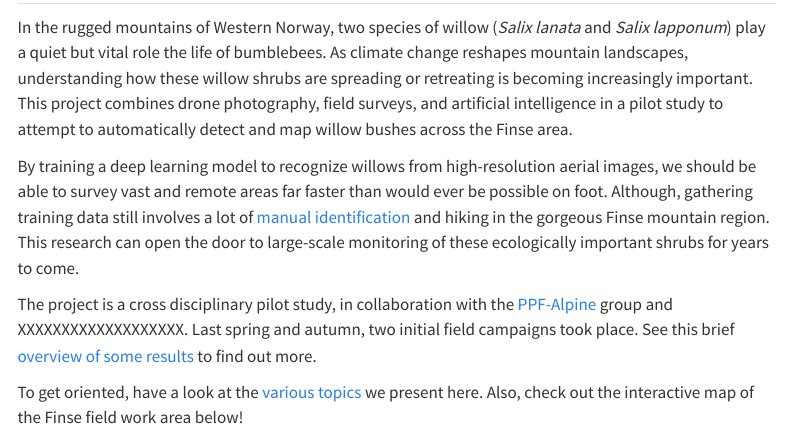
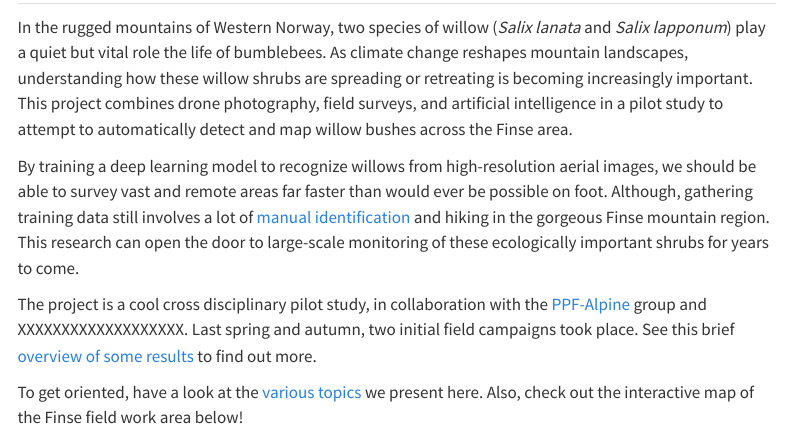
Before and after one commit to Mountains-in-Motion/drone-willow-bumblebee, a Quarto document (index.qmd): the page in a window 1100 px wide, from 60 px down. Rendered offline with R 4.5, knitr and Pandoc in place of Quarto, with nearby package versions; some code elsewhere in the file could not run offline; menus at the side of the page are left out.

Commit message:
testing of automatic deployment

```diff
--- a/index.qmd
+++ b/index.qmd
@@ -13,7 +13,7 @@ In the rugged mountains of Western Norway, two species of willow (*Salix lanata*
 
 By training a deep learning model to recognize willows from high-resolution aerial images, we should be able to survey vast and remote areas far faster than would ever be possible on foot. Although, gathering training data still involves a lot of [manual identification](willow-identification.qmd) and hiking in the gorgeous Finse mountain region. This research can open the door to large-scale monitoring of these ecologically important shrubs for years to come.
 
-The project is a cross disciplinary pilot study, in collaboration with the [PPF-Alpine](https://mountainsinmotion.w.uib.no/) group and XXXXXXXXXXXXXXXXXXX. Last spring and autumn, two initial field campaigns took place. See this brief [overview of some results](finse-willow-report.qmd) to find out more.
+The project is a cool cross disciplinary pilot study, in collaboration with the [PPF-Alpine](https://mountainsinmotion.w.uib.no/) group and XXXXXXXXXXXXXXXXXXX. Last spring and autumn, two initial field campaigns took place. See this brief [overview of some results](finse-willow-report.qmd) to find out more.
 
 To get oriented, have a look at the [various topics](themes.qmd) we present here. Also, check out the interactive map of the Finse field work area below!
 :::
```
